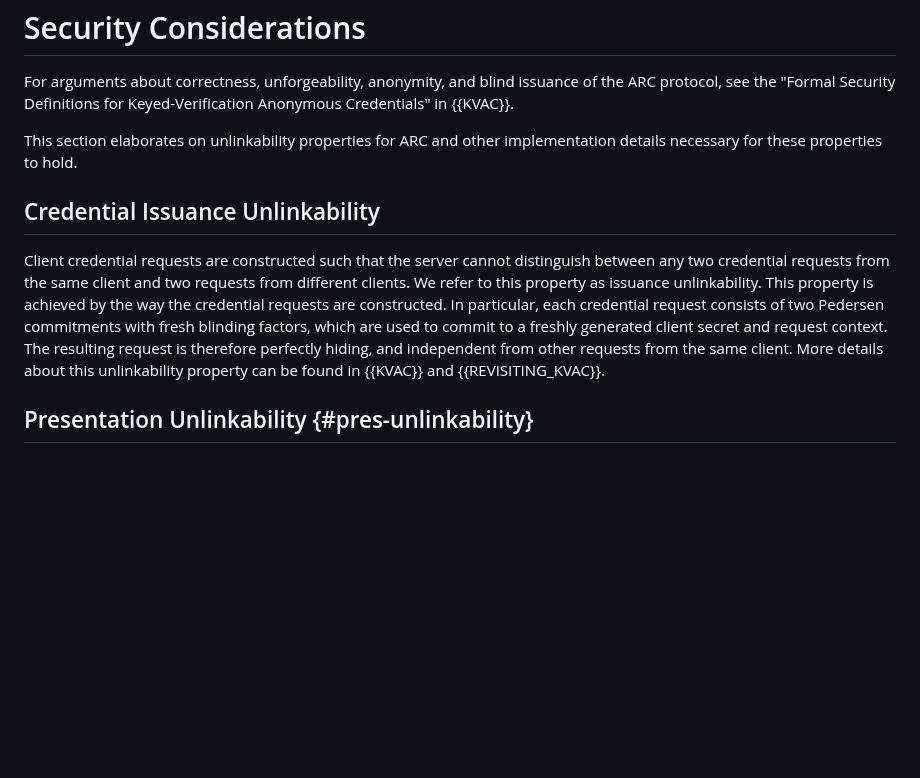
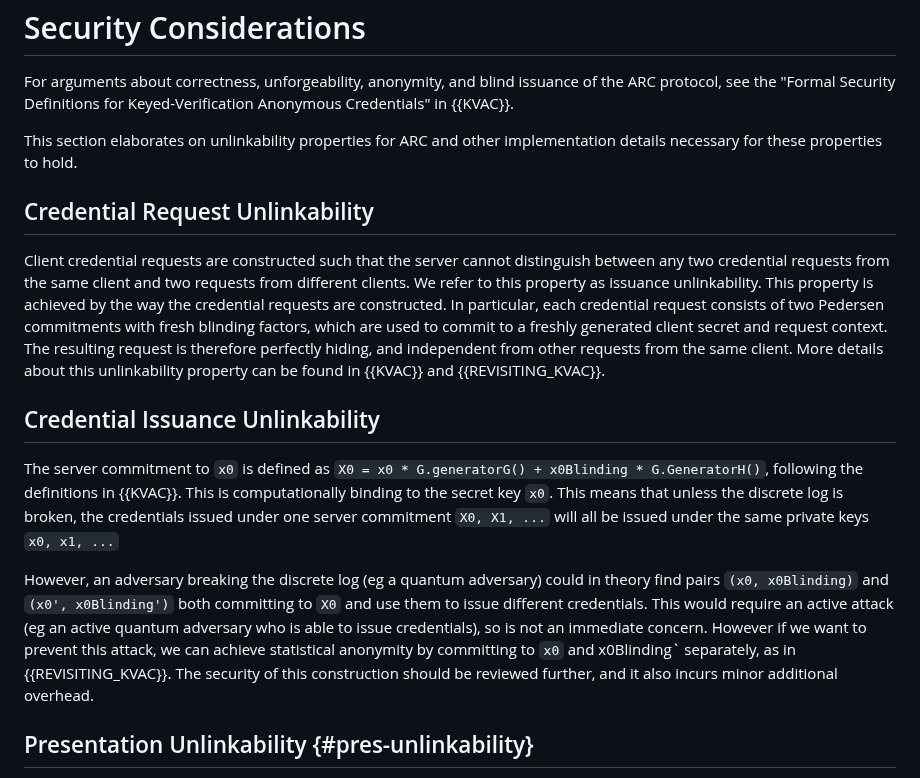
Before and after one commit to chris-wood/draft-arc, a Markdown page: draft-yun-cfrg-arc.md, the part around the change. Rendered like a GitHub page; blank space fills up the shorter version.

Commit message:
Clarify unlinkability properties

```diff
--- a/draft-yun-cfrg-arc.md
+++ b/draft-yun-cfrg-arc.md
@@ -1552,9 +1552,15 @@ For arguments about correctness, unforgeability, anonymity, and blind issuance o
 This section elaborates on unlinkability properties for ARC and other implementation details
 necessary for these properties to hold.
 
+## Credential Request Unlinkability
+
+Client credential requests are constructed such that the server cannot distinguish between any two credential requests from the same client and two requests from different clients. We refer to this property as issuance unlinkability. This property is achieved by the way the credential requests are constructed. In particular, each credential request consists of two Pedersen commitments with fresh blinding factors, which are used to commit to a freshly generated client secret and request context. The resulting request is therefore perfectly hiding, and independent from other requests from the same client. More details about this unlinkability property can be found in {{KVAC}} and {{REVISITING_KVAC}}.
+
 ## Credential Issuance Unlinkability
 
-Client credential requests are constructed such that the server cannot distinguish between any two credential requests from the same client and two requests from different clients. We refer to this property as issuance unlinkability. This property is achieved by the way the credential requests are constructed. In particular, each credential request consists of two Pedersen commitments with fresh blinding factors, which are used to commit to a freshly generated client secret and request context. The resulting request is therefore perfectly hiding, and independent from other requests from the same client. More details about this unlinkability property can be found in {{KVAC}} and {{REVISITING_KVAC}}.
+The server commitment to `x0` is defined as `X0 = x0 * G.generatorG() + x0Blinding * G.GeneratorH()`, following the definitions in {{KVAC}}. This is computationally binding to the secret key `x0`. This means that unless the discrete log is broken, the credentials issued under one server commitment `X0, X1, ...` will all be issued under the same private keys `x0, x1, ...`
+
+However, an adversary breaking the discrete log (eg a quantum adversary) could in theory find pairs `(x0, x0Blinding)` and `(x0', x0Blinding')` both committing to `X0` and use them to issue different credentials. This would require an active attack (eg an active quantum adversary who is able to issue credentials), so is not an immediate concern. However if we want to prevent this attack, we can achieve statistical anonymity by committing to `x0` and x0Blinding` separately, as in {{REVISITING_KVAC}}. The security of this construction should be reviewed further, and it also incurs minor additional overhead.
 
 ## Presentation Unlinkability {#pres-unlinkability}
 
```
